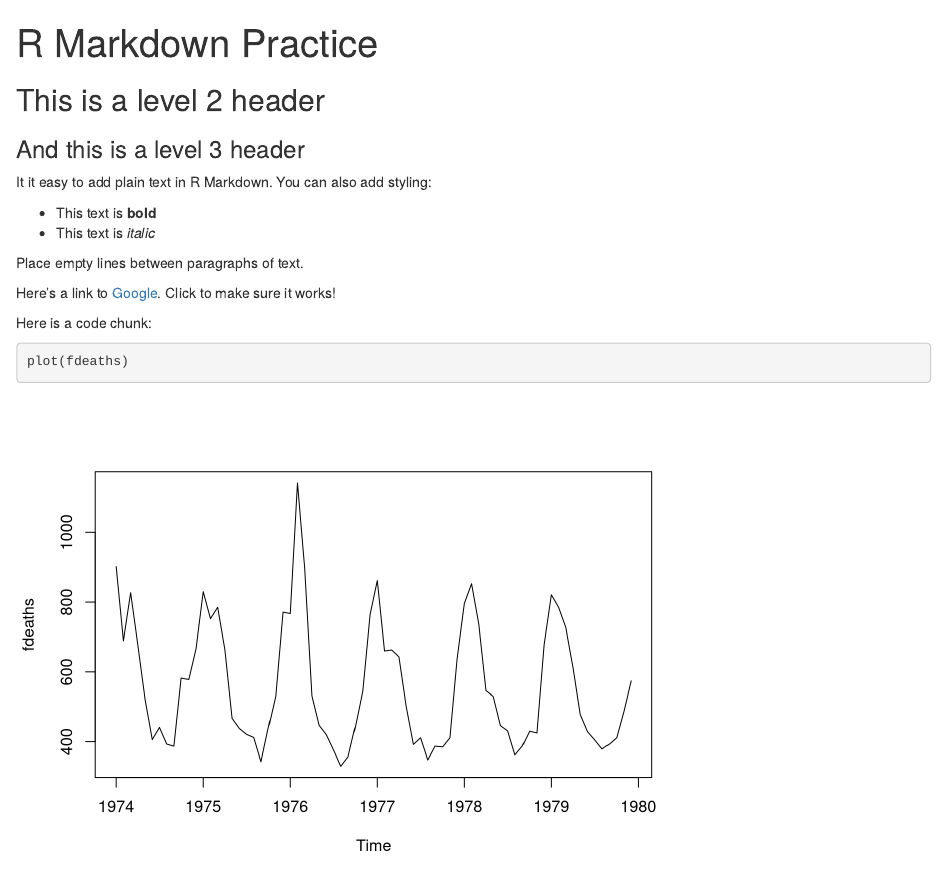
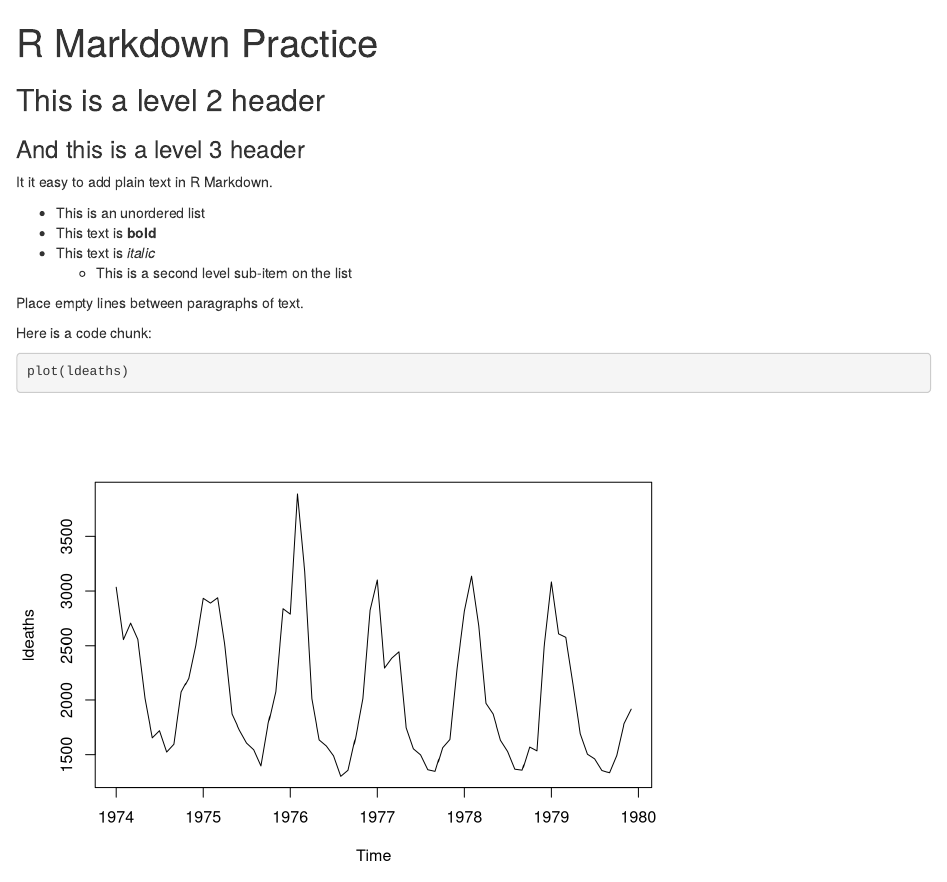
Before and after one commit to skadauke/rmd-teaching-stanford-2022, an R Markdown document (solutions/R Markdown Practice.Rmd): the page in a window 1100 px wide, from its top. Rendered offline with R 4.5, knitr and Pandoc, with nearby package versions.

Commit message:
Update exercise and solution

````diff
--- a/solutions/R Markdown Practice.Rmd
+++ b/solutions/R Markdown Practice.Rmd
@@ -1,2 +1,2 @@
 ---
-title: R Markdown Practice
+title: "R Markdown Practice"
@@ -6,17 +9,17 @@ title: R Markdown Practice
 
 ### And this is a level 3 header
 
-It it easy to add plain text in R Markdown. You can also add styling:
+It it easy to add plain text in R Markdown.
 
+- This is an unordered list
 - This text is **bold**
 - This text is *italic*
+  - This is a second level sub-item on the list
 
 Place empty lines between paragraphs of text.
-
-Here's a link to [Google](https://www.google.com). Click to make sure it works!
 
 Here is a code chunk:
 
 ```{r}
-plot(fdeaths)
+plot(ldeaths)
 ```
````
Also changed, not shown: exercises/R Markdown Practice.pdf, solutions/R Markdown Practice.Rmd (3 more changed lines).
